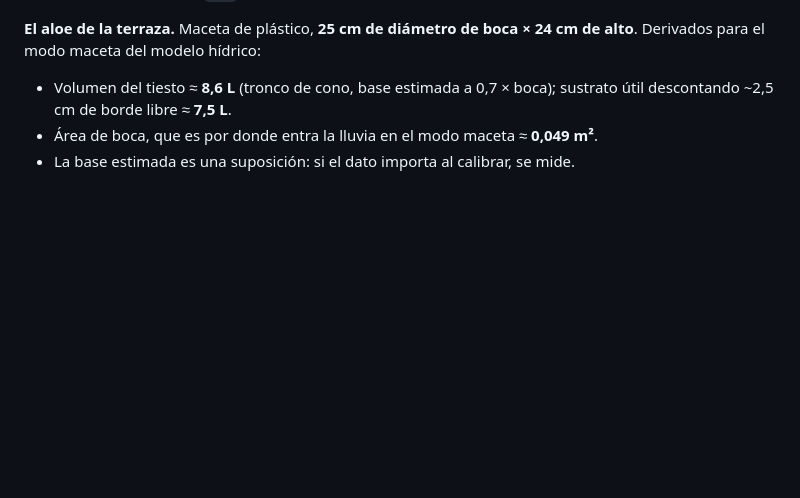
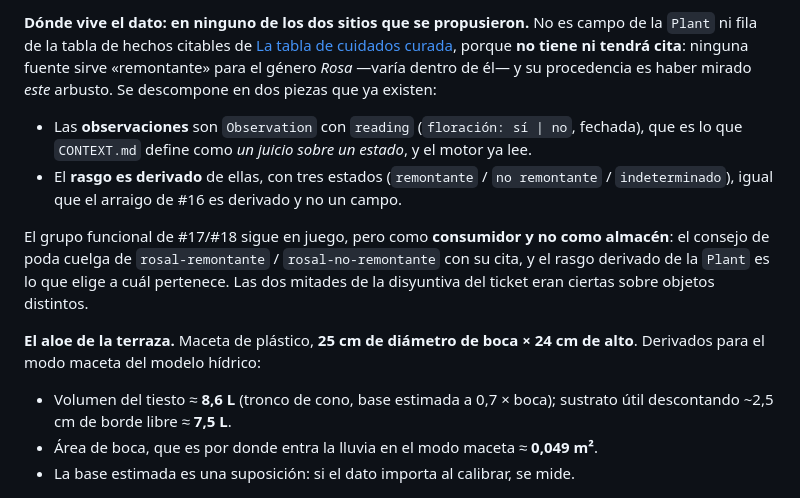
Before and after one commit to Joosle/Plantas, a Markdown page: docs/inventario-plantas.md, the part around one of its changes. GitHub-like rendering; blank space fills up the shorter version.

```diff
--- a/docs/inventario-plantas.md
+++ b/docs/inventario-plantas.md
@@ -61,3 +121,19 @@ para capturar.
+**Dónde vive el dato: en ninguno de los dos sitios que se propusieron.** No es campo de la
+`Plant` ni fila de la tabla de hechos citables de
+[La tabla de cuidados curada](https://github.com/Joosle/Plantas/issues/18), porque **no
+tiene ni tendrá cita**: ninguna fuente sirve «remontante» para el género *Rosa* —varía
+dentro de él— y su procedencia es haber mirado *este* arbusto. Se descompone en dos piezas
+que ya existen:
+
+- Las **observaciones** son `Observation` con `reading` (`floración: sí | no`, fechada),
+  que es lo que `CONTEXT.md` define como *un juicio sobre un estado*, y el motor ya lee.
+- El **rasgo es derivado** de ellas, con tres estados (`remontante` / `no remontante` /
+  `indeterminado`), igual que el arraigo de #16 es derivado y no un campo.
+
+El grupo funcional de #17/#18 sigue en juego, pero como **consumidor y no como almacén**:
+el consejo de poda cuelga de `rosal-remontante` / `rosal-no-remontante` con su cita, y el
+rasgo derivado de la `Plant` es lo que elige a cuál pertenece. Las dos mitades de la
+disyuntiva del ticket eran ciertas sobre objetos distintos.
 
 **El aloe de la terraza.** Maceta de plástico, **25 cm de diámetro de boca × 24 cm de
 alto**. Derivados para el modo maceta del modelo hídrico:
```
Also changed, not shown: other parts of docs/inventario-plantas.md (+60 -0 lines).
